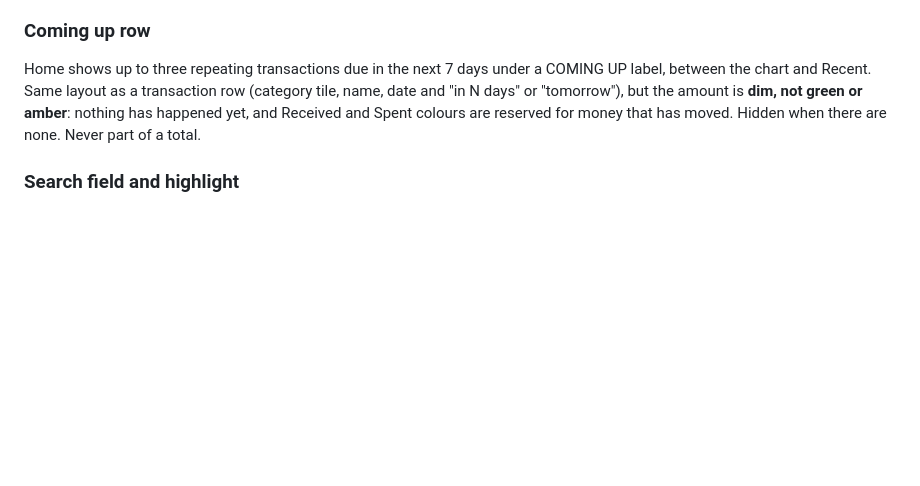
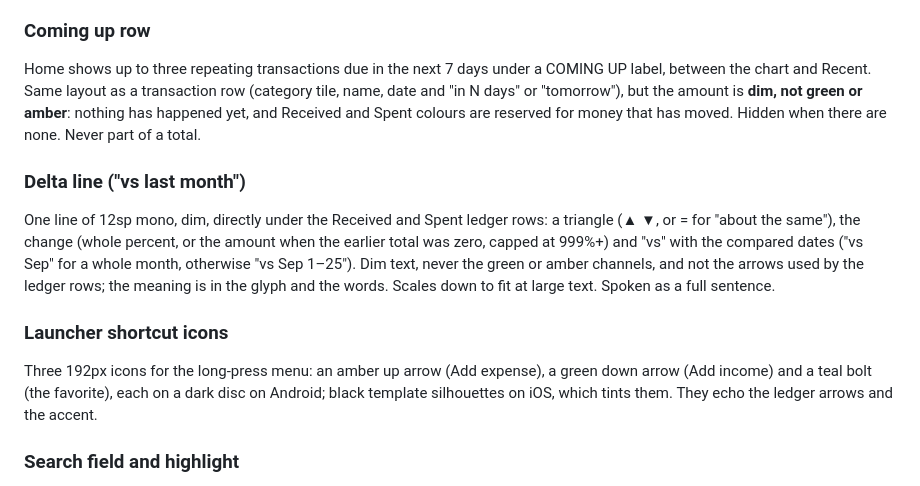
Before and after one commit to ajwadtahmid/heisenbudget, a Markdown page: DESIGN.md, the part around the change. GitHub-like rendering; blank space fills up the shorter version.

```diff
--- a/DESIGN.md
+++ b/DESIGN.md
@@ -283,6 +283,12 @@ A row made by a repeating rule carries a small 14dp repeat icon (dim, labelled "
 ### Coming up row
 Home shows up to three repeating transactions due in the next 7 days under a COMING UP label, between the chart and Recent. Same layout as a transaction row (category tile, name, date and "in N days" or "tomorrow"), but the amount is **dim, not green or amber**: nothing has happened yet, and Received and Spent colours are reserved for money that has moved. Hidden when there are none. Never part of a total.
 
+### Delta line ("vs last month")
+One line of 12sp mono, dim, directly under the Received and Spent ledger rows: a triangle (▲ ▼, or = for "about the same"), the change (whole percent, or the amount when the earlier total was zero, capped at 999%+) and "vs" with the compared dates ("vs Sep" for a whole month, otherwise "vs Sep 1–25"). Dim text, never the green or amber channels, and not the arrows used by the ledger rows; the meaning is in the glyph and the words. Scales down to fit at large text. Spoken as a full sentence.
+
+### Launcher shortcut icons
+Three 192px icons for the long-press menu: an amber up arrow (Add expense), a green down arrow (Add income) and a teal bolt (the favorite), each on a dark disc on Android; black template silhouettes on iOS, which tints them. They echo the ledger arrows and the accent.
+
 ### Search field and highlight
 A search icon in the History app bar reveals a text field above Filter and Sort (hint "Search notes, categories, amounts", clear button). Matches in the category name and note are bold on a soft accent tint (22% accent), never colour alone. A dim line under the controls reads "12 results · net -$84.20". The control block scrolls when it needs more than half the screen.
 
```
Also changed, not shown: README.md (+12 -1 lines).
